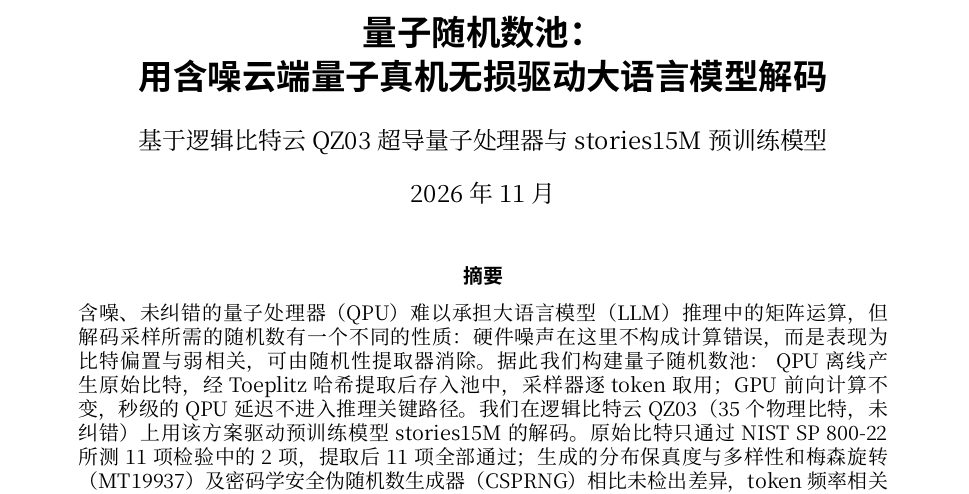
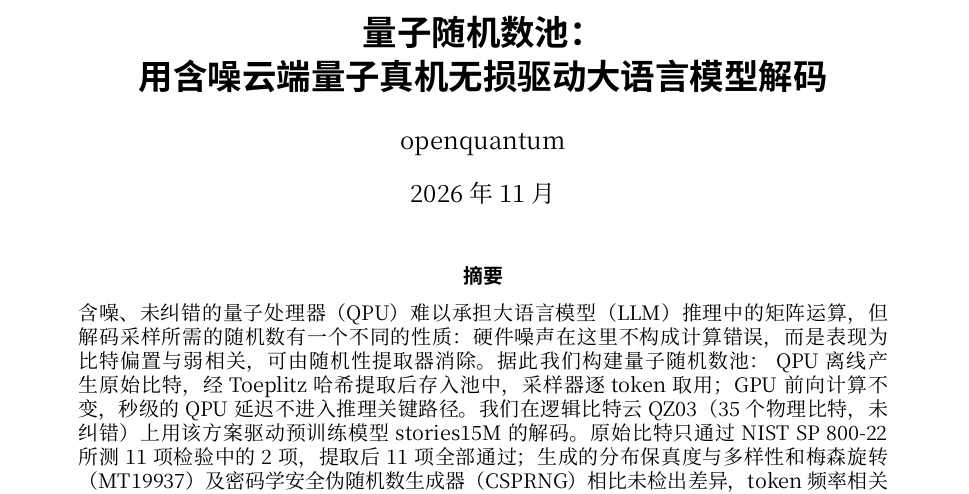
Before and after one commit to xi-zhao/OpenQuantum-papers, a LaTeX paper (paper/main.tex): part of page 1 of 7, cut so that both start at the same text. Compiled offline with XeLaTeX; a missing font is replaced by an installed copy or a similar font.

Commit message:
Set author line to openquantum
The \author field held a subtitle about the QZ03 platform and the
stories15M model; both are already named in the abstract, so it is
replaced by the author name. Revision notes: mark item 1 done.

```diff
--- a/paper/main.tex
+++ b/paper/main.tex
@@ -50,7 +50,7 @@
 \definecolor{cg}{HTML}{ECECEC}
 
 \title{\sffamily\bfseries 量子随机数池：\\用含噪云端量子真机无损驱动大语言模型解码}
-\author{基于逻辑比特云 QZ03 超导量子处理器与 stories15M 预训练模型}
+\author{openquantum}
 \date{2026 年 11 月}
 
 \begin{document}
```
Also changed, not shown: paper/revision-notes.md (+1 -1 lines), paper/main.pdf.
